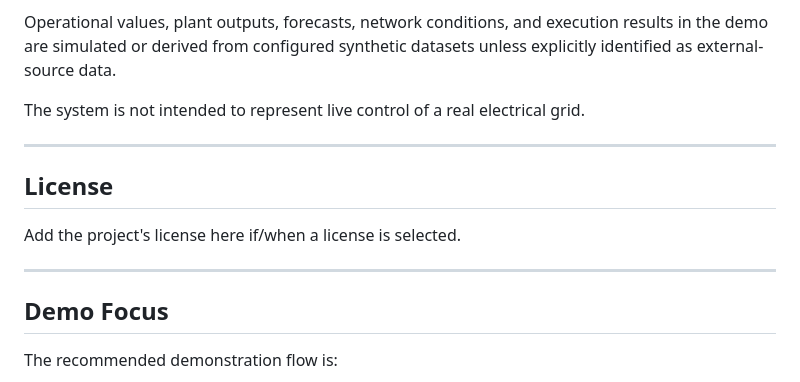
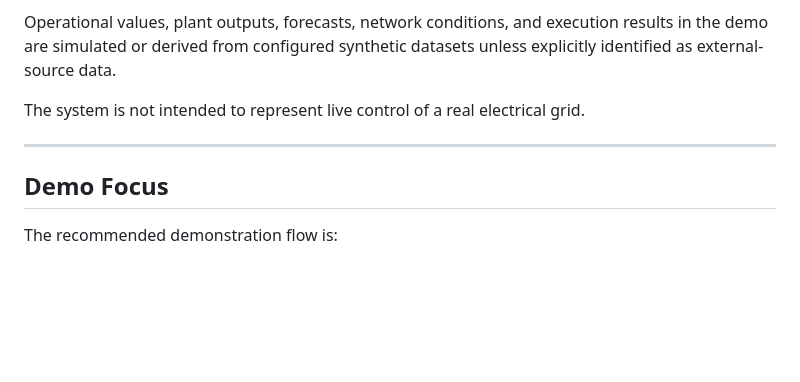
Before and after one commit to reemas-ai/SOLARGRID_AI, a Markdown page: README.md, the part around the change. GitHub-like rendering; blank space fills up the shorter version.

Commit message:
Delete license section from README
Removed license section from README.

```diff
--- a/README.md
+++ b/README.md
@@ -380,12 +380,6 @@ The system is not intended to represent live control of a real electrical grid.
 
 ---
 
-## License
-
-Add the project's license here if/when a license is selected.
-
----
-
 ## Demo Focus
 
 The recommended demonstration flow is:
```
